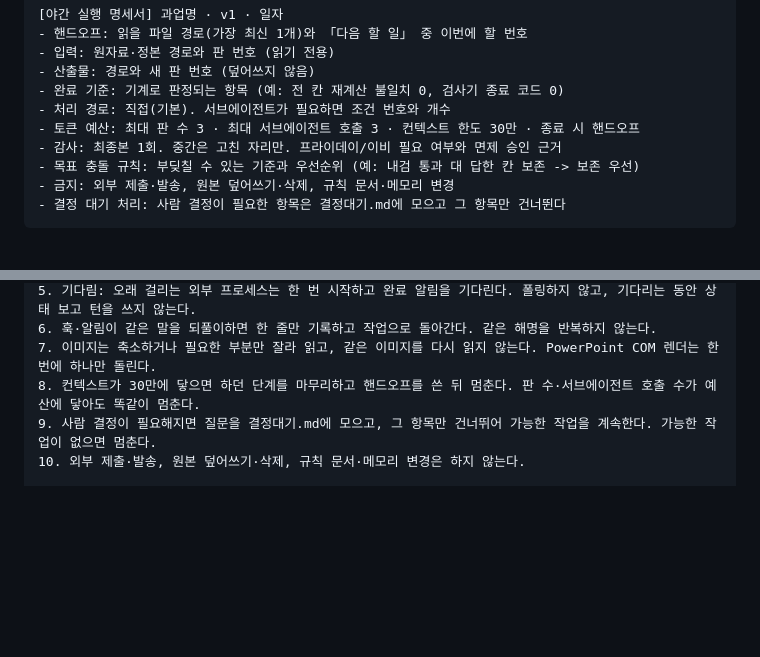
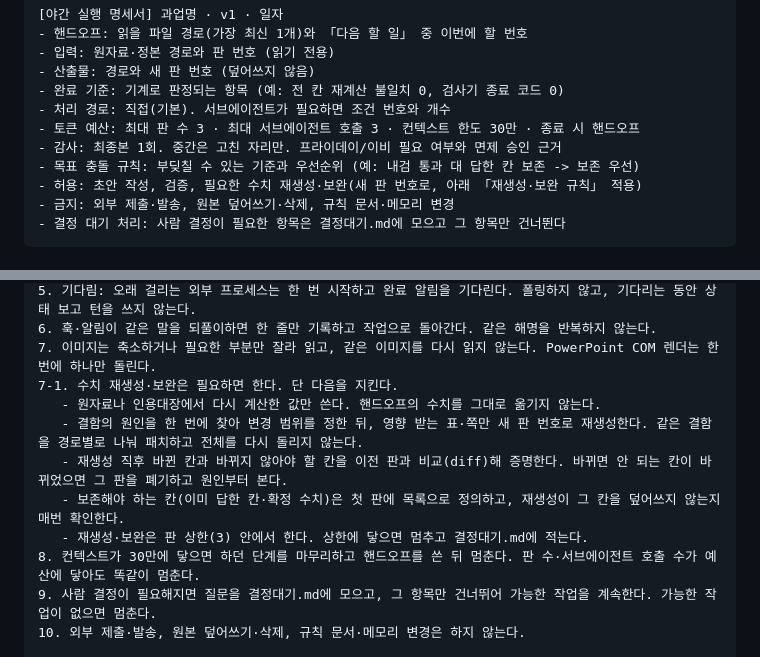
Before and after one commit to ykimyumi-ai/kstat-pm, a Markdown page: standards/templates/야간실행.md, 2 parts joined by grey strips. Drawn GitHub-style; blank space fills up the shorter version.

Commit message:
야간 실행 키트: 수치 재생성·보완 허용과 재생성 규칙 추가
필요하면 수치를 재생성하고 보완하도록 허용하되, 원자료 재계산값만 쓰고 변경 범위만
새 판으로 다시 만들며 이전 판 대비 diff로 증명하고 판 상한 안에서 하도록 규칙을 둔다.

Co-Authored-By: Claude Sonnet 5.5 <noreply@anthropic.com>
Claude-Session: https://claude.ai/code/session_01JNjgDkfLQ1qsHFfkfFBeUD

````diff
--- a/standards/templates/야간실행.md
+++ b/standards/templates/야간실행.md
@@ -24,6 +24,7 @@
 - 토큰 예산: 최대 판 수 3 · 최대 서브에이전트 호출 3 · 컨텍스트 한도 30만 · 종료 시 핸드오프
 - 감사: 최종본 1회. 중간은 고친 자리만. 프라이데이/이비 필요 여부와 면제 승인 근거
 - 목표 충돌 규칙: 부딪칠 수 있는 기준과 우선순위 (예: 내검 통과 대 답한 칸 보존 -> 보존 우선)
+- 허용: 초안 작성, 검증, 필요한 수치 재생성·보완(새 판 번호로, 아래 「재생성·보완 규칙」 적용)
 - 금지: 외부 제출·발송, 원본 덮어쓰기·삭제, 규칙 문서·메모리 변경
 - 결정 대기 처리: 사람 결정이 필요한 항목은 결정대기.md에 모으고 그 항목만 건너뛴다
 ```
@@ -43,6 +44,12 @@
 5. 기다림: 오래 걸리는 외부 프로세스는 한 번 시작하고 완료 알림을 기다린다. 폴링하지 않고, 기다리는 동안 상태 보고 턴을 쓰지 않는다.
 6. 훅·알림이 같은 말을 되풀이하면 한 줄만 기록하고 작업으로 돌아간다. 같은 해명을 반복하지 않는다.
 7. 이미지는 축소하거나 필요한 부분만 잘라 읽고, 같은 이미지를 다시 읽지 않는다. PowerPoint COM 렌더는 한 번에 하나만 돌린다.
+7-1. 수치 재생성·보완은 필요하면 한다. 단 다음을 지킨다.
+   - 원자료나 인용대장에서 다시 계산한 값만 쓴다. 핸드오프의 수치를 그대로 옮기지 않는다.
+   - 결함의 원인을 한 번에 찾아 변경 범위를 정한 뒤, 영향 받는 표·쪽만 새 판 번호로 재생성한다. 같은 결함을 경로별로 나눠 패치하고 전체를 다시 돌리지 않는다.
+   - 재생성 직후 바뀐 칸과 바뀌지 않아야 할 칸을 이전 판과 비교(diff)해 증명한다. 바뀌면 안 되는 칸이 바뀌었으면 그 판을 폐기하고 원인부터 본다.
+   - 보존해야 하는 칸(이미 답한 칸·확정 수치)은 첫 판에 목록으로 정의하고, 재생성이 그 칸을 덮어쓰지 않는지 매번 확인한다.
+   - 재생성·보완은 판 상한(3) 안에서 한다. 상한에 닿으면 멈추고 결정대기.md에 적는다.
 8. 컨텍스트가 30만에 닿으면 하던 단계를 마무리하고 핸드오프를 쓴 뒤 멈춘다. 판 수·서브에이전트 호출 수가 예산에 닿아도 똑같이 멈춘다.
 9. 사람 결정이 필요해지면 질문을 결정대기.md에 모으고, 그 항목만 건너뛰어 가능한 작업을 계속한다. 가능한 작업이 없으면 멈춘다.
 10. 외부 제출·발송, 원본 덮어쓰기·삭제, 규칙 문서·메모리 변경은 하지 않는다.
````
